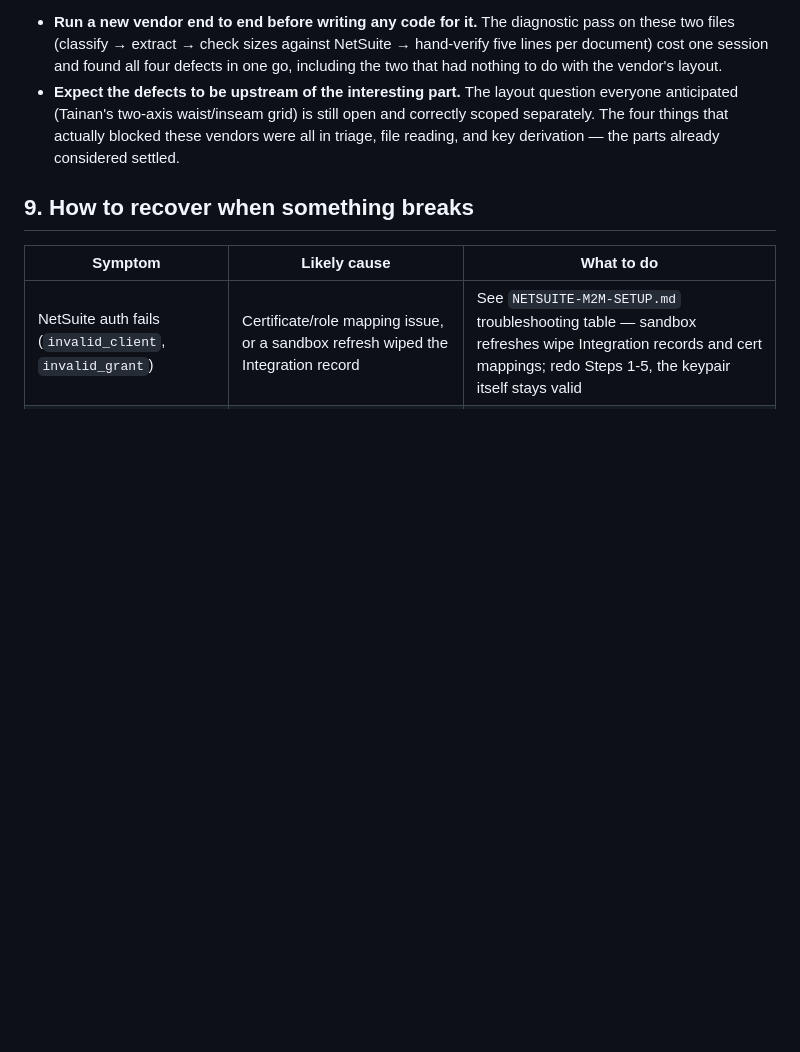
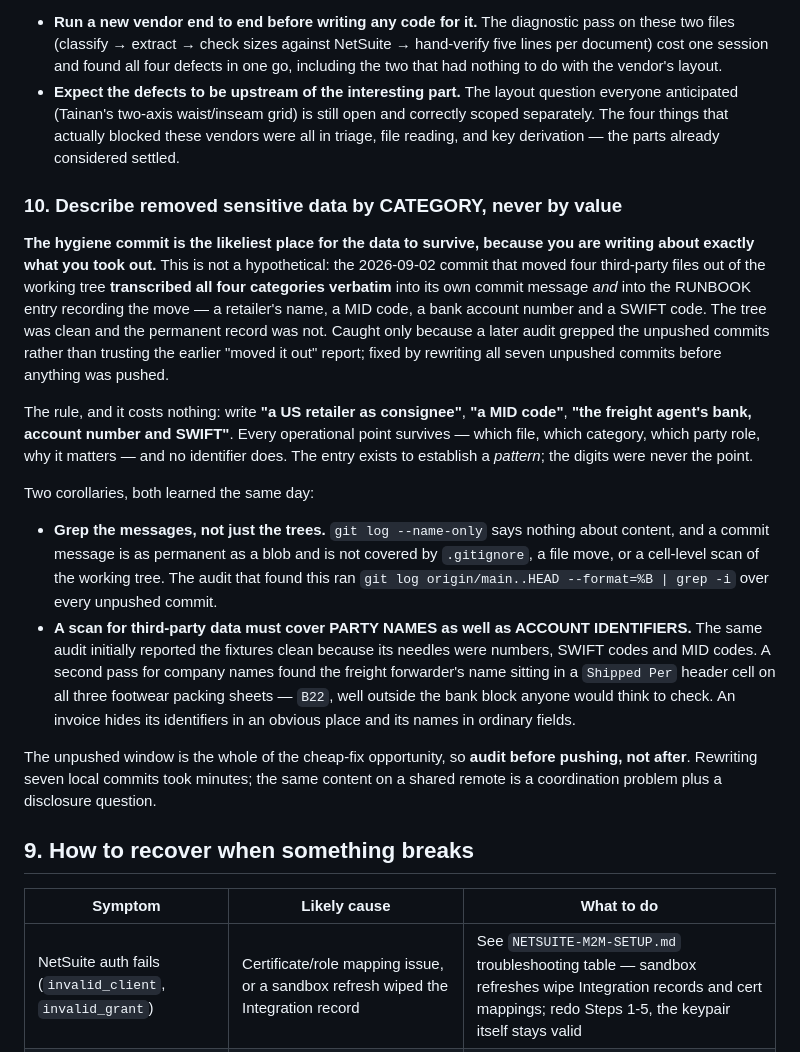
Before and after one commit to Straight-Down/po-agent-pipeline, a Markdown page: RUNBOOK.md, the part around the change. Drawn GitHub-style; blank space fills up the shorter version.

Commit message:
Docs: describe removed sensitive data by category, never by value
RUNBOOK section 8, lesson 10. The hygiene commit is the likeliest place for the
data to survive, because you are writing about exactly what you took out -- and
this is not hypothetical. The 2026-09-02 commit that moved four third-party
files out of the working tree transcribed all four categories verbatim into its
own message AND into the RUNBOOK entry recording the move: a retailer's name, a
MID code, a bank account number, a SWIFT code. The tree was clean and the
permanent record was not.

Caught only because a later audit grepped the unpushed commits rather than
trusting the earlier "moved it out" report. Fixed by rewriting all seven
unpushed commits before anything was pushed.

Two corollaries from the same day:

  - Grep the MESSAGES, not just the trees. --name-only says nothing about
    content, and a commit message is as permanent as a blob while being covered
    by neither .gitignore, a file move, nor a scan of the working tree.
  - A scan must cover PARTY NAMES as well as ACCOUNT IDENTIFIERS. The same
    audit first reported the fixtures clean because its needles were numbers,
    SWIFT codes and MID codes; a second pass for company names found the freight
    forwarder's name in a "Shipped Per" header cell on all three footwear
    packing sheets, well outside the bank block anyone would think to check.

And the timing point: the unpushed window is the whole of the cheap-fix
opportunity, so audit before pushing, not after.

Co-Authored-By: Claude Opus 5 (1M context) <noreply@anthropic.com>

```diff
--- a/RUNBOOK.md
+++ b/RUNBOOK.md
@@ -693,6 +693,19 @@ Two working consequences:
   these vendors were all in triage, file reading, and key derivation — the parts
   already considered settled.
 
+### 10. Describe removed sensitive data by CATEGORY, never by value
+
+**The hygiene commit is the likeliest place for the data to survive, because you are writing about exactly what you took out.** This is not a hypothetical: the 2026-09-02 commit that moved four third-party files out of the working tree **transcribed all four categories verbatim** into its own commit message *and* into the RUNBOOK entry recording the move — a retailer's name, a MID code, a bank account number and a SWIFT code. The tree was clean and the permanent record was not. Caught only because a later audit grepped the unpushed commits rather than trusting the earlier "moved it out" report; fixed by rewriting all seven unpushed commits before anything was pushed.
+
+The rule, and it costs nothing: write **"a US retailer as consignee"**, **"a MID code"**, **"the freight agent's bank, account number and SWIFT"**. Every operational point survives — which file, which category, which party role, why it matters — and no identifier does. The entry exists to establish a *pattern*; the digits were never the point.
+
+Two corollaries, both learned the same day:
+
+- **Grep the messages, not just the trees.** `git log --name-only` says nothing about content, and a commit message is as permanent as a blob and is not covered by `.gitignore`, a file move, or a cell-level scan of the working tree. The audit that found this ran `git log origin/main..HEAD --format=%B | grep -i` over every unpushed commit.
+- **A scan for third-party data must cover PARTY NAMES as well as ACCOUNT IDENTIFIERS.** The same audit initially reported the fixtures clean because its needles were numbers, SWIFT codes and MID codes. A second pass for company names found the freight forwarder's name sitting in a `Shipped Per` header cell on all three footwear packing sheets — `B22`, well outside the bank block anyone would think to check. An invoice hides its identifiers in an obvious place and its names in ordinary fields.
+
+The unpushed window is the whole of the cheap-fix opportunity, so **audit before pushing, not after**. Rewriting seven local commits took minutes; the same content on a shared remote is a coordination problem plus a disclosure question.
+
 ## 9. How to recover when something breaks
 
 | Symptom | Likely cause | What to do |
```
